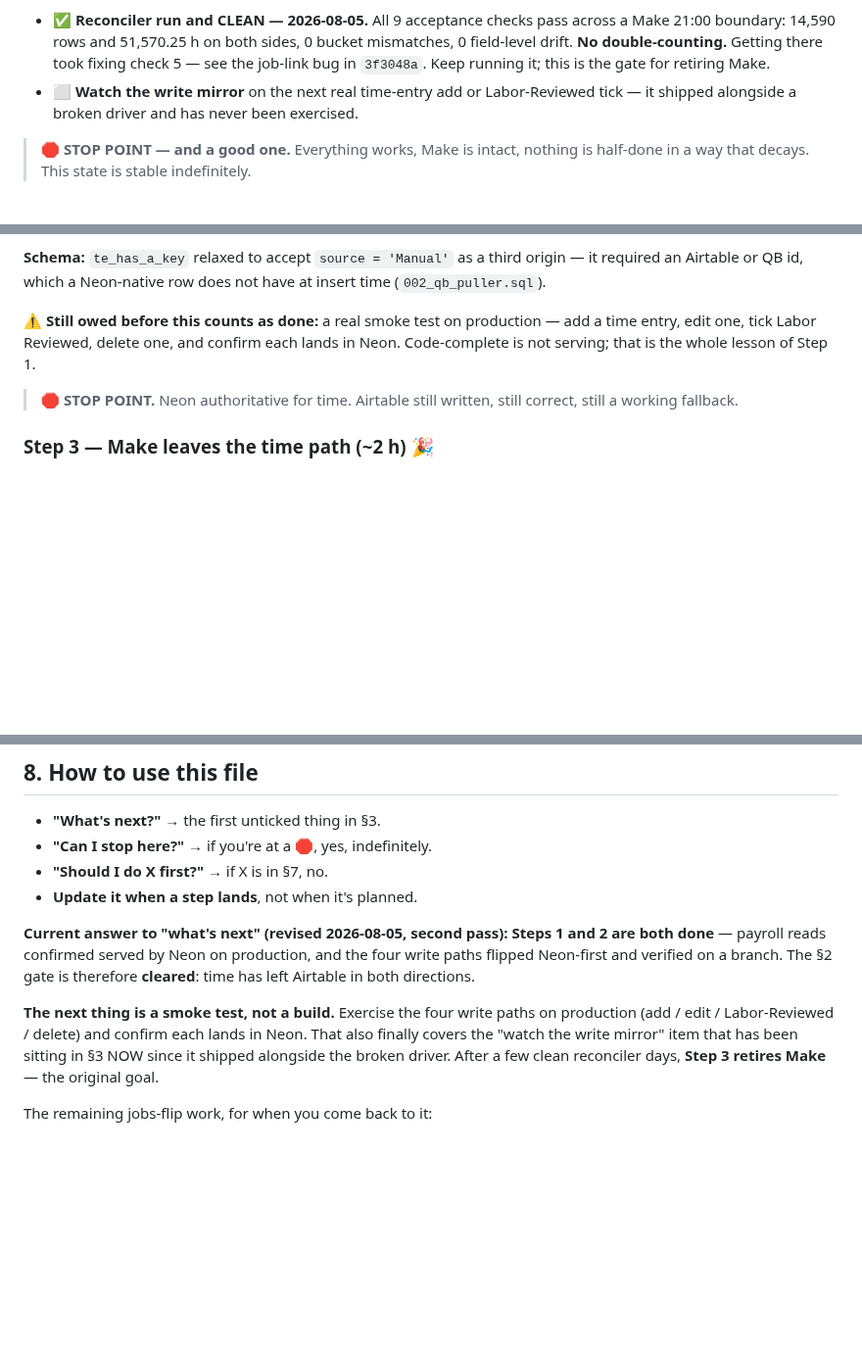
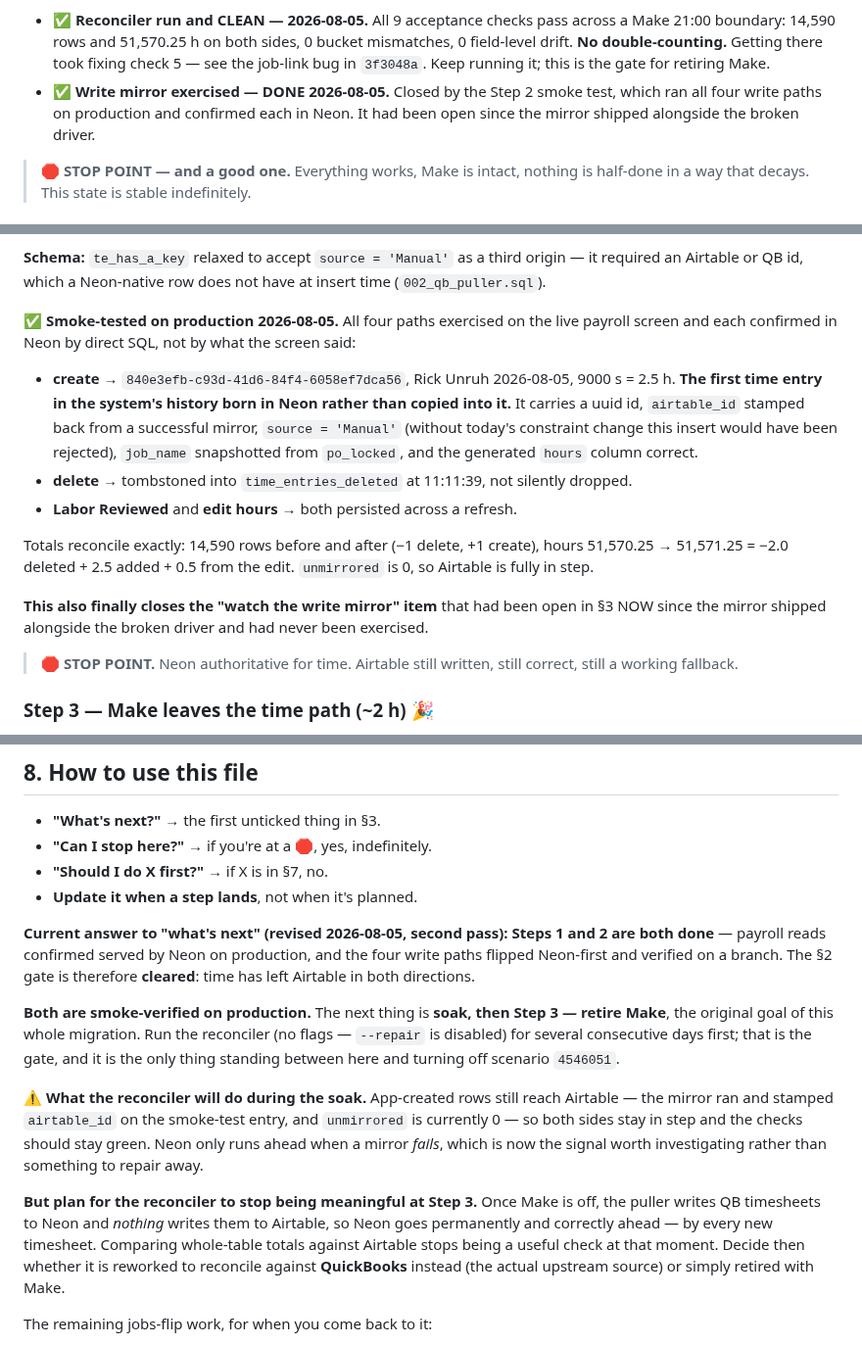
Before and after one commit to ricknee/nee-field-app, a Markdown page: docs/ROADMAP.md, 3 parts joined by grey strips. Shown at 98% size. GitHub-like rendering; blank space fills up the shorter version.

Commit message:
docs: step 2 smoke-verified on prod - the first time entry born in Neon
All four write paths exercised on the live payroll screen and confirmed in
Neon by direct SQL rather than by what the screen reported. The created row
carries a uuid id, an airtable_id stamped back from a successful mirror,
source='Manual', a job_name snapshotted from po_locked, and a correct
generated hours column - every part of the new design visible in one row.

Totals reconcile exactly: 14,590 rows before and after, hours 51,570.25 to
51,571.25, being -2.0 deleted +2.5 added +0.5 from the edit.

Also closes the watch-the-write-mirror item, open since the mirror shipped
alongside the broken driver and was never exercised.

Added a note that the reconciler stops being a meaningful check at Step 3:
once Make is off, the puller writes QB timesheets to Neon and nothing writes
them to Airtable, so Neon goes permanently and correctly ahead. It gets
repointed at QuickBooks or retired with Make.

```diff
--- a/docs/ROADMAP.md
+++ b/docs/ROADMAP.md
@@ -61,8 +61,9 @@ No building. Confirms what shipped on 2026-07-30 actually works before anything
   boundary: 14,590 rows and 51,570.25 h on both sides, 0 bucket mismatches, 0 field-level drift.
   **No double-counting.** Getting there took fixing check 5 — see the job-link bug in `3f3048a`.
   Keep running it; this is the gate for retiring Make.
-- ⬜ **Watch the write mirror** on the next real time-entry add or Labor-Reviewed tick — it shipped
-  alongside a broken driver and has never been exercised.
+- ✅ **Write mirror exercised — DONE 2026-08-05.** Closed by the Step 2 smoke test, which ran all
+  four write paths on production and confirmed each in Neon. It had been open since the mirror
+  shipped alongside the broken driver.
 
 > 🛑 **STOP POINT — and a good one.** Everything works, Make is intact, nothing is half-done in a
 > way that decays. This state is stable indefinitely.
@@ -144,9 +145,23 @@ stubbed — 28 checks, all passing, every statement actually executed.
 **Schema:** `te_has_a_key` relaxed to accept `source = 'Manual'` as a third origin — it required
 an Airtable or QB id, which a Neon-native row does not have at insert time (`002_qb_puller.sql`).
 
-**⚠ Still owed before this counts as done:** a real smoke test on production — add a time entry,
-edit one, tick Labor Reviewed, delete one, and confirm each lands in Neon. Code-complete is not
-serving; that is the whole lesson of Step 1.
+**✅ Smoke-tested on production 2026-08-05.** All four paths exercised on the live payroll screen
+and each confirmed in Neon by direct SQL, not by what the screen said:
+
+- **create** → `840e3efb-c93d-41d6-84f4-6058ef7dca56`, Rick Unruh 2026-08-05, 9000 s = 2.5 h.
+  **The first time entry in the system's history born in Neon rather than copied into it.** It
+  carries a uuid id, `airtable_id` stamped back from a successful mirror, `source = 'Manual'`
+  (without today's constraint change this insert would have been rejected), `job_name` snapshotted
+  from `po_locked`, and the generated `hours` column correct.
+- **delete** → tombstoned into `time_entries_deleted` at 11:11:39, not silently dropped.
+- **Labor Reviewed** and **edit hours** → both persisted across a refresh.
+
+Totals reconcile exactly: 14,590 rows before and after (−1 delete, +1 create), hours
+51,570.25 → 51,571.25 = −2.0 deleted + 2.5 added + 0.5 from the edit. `unmirrored` is 0, so
+Airtable is fully in step.
+
+**This also finally closes the "watch the write mirror" item** that had been open in §3 NOW since
+the mirror shipped alongside the broken driver and had never been exercised.
 
 > 🛑 **STOP POINT.** Neon authoritative for time. Airtable still written, still correct, still a
 > working fallback.
@@ -260,10 +275,21 @@ done** — payroll reads confirmed served by Neon on production, and the four wr
 Neon-first and verified on a branch. The §2 gate is therefore **cleared**: time has left Airtable
 in both directions.
 
-**The next thing is a smoke test, not a build.** Exercise the four write paths on production
-(add / edit / Labor-Reviewed / delete) and confirm each lands in Neon. That also finally covers
-the "watch the write mirror" item that has been sitting in §3 NOW since it shipped alongside the
-broken driver. After a few clean reconciler days, **Step 3 retires Make** — the original goal.
+**Both are smoke-verified on production.** The next thing is **soak, then Step 3 — retire Make**,
+the original goal of this whole migration. Run the reconciler (no flags — `--repair` is disabled)
+for several consecutive days first; that is the gate, and it is the only thing standing between
+here and turning off scenario `4546051`.
+
+⚠ **What the reconciler will do during the soak.** App-created rows still reach Airtable — the
+mirror ran and stamped `airtable_id` on the smoke-test entry, and `unmirrored` is currently 0 — so
+both sides stay in step and the checks should stay green. Neon only runs ahead when a mirror
+*fails*, which is now the signal worth investigating rather than something to repair away.
+
+**But plan for the reconciler to stop being meaningful at Step 3.** Once Make is off, the puller
+writes QB timesheets to Neon and *nothing* writes them to Airtable, so Neon goes permanently and
+correctly ahead — by every new timesheet. Comparing whole-table totals against Airtable stops
+being a useful check at that moment. Decide then whether it is reworked to reconcile against
+**QuickBooks** instead (the actual upstream source) or simply retired with Make.
 
 The remaining jobs-flip work, for when you come back to it:
 
```
Also changed, not shown: other parts of docs/ROADMAP.md (+1 -1 lines).
